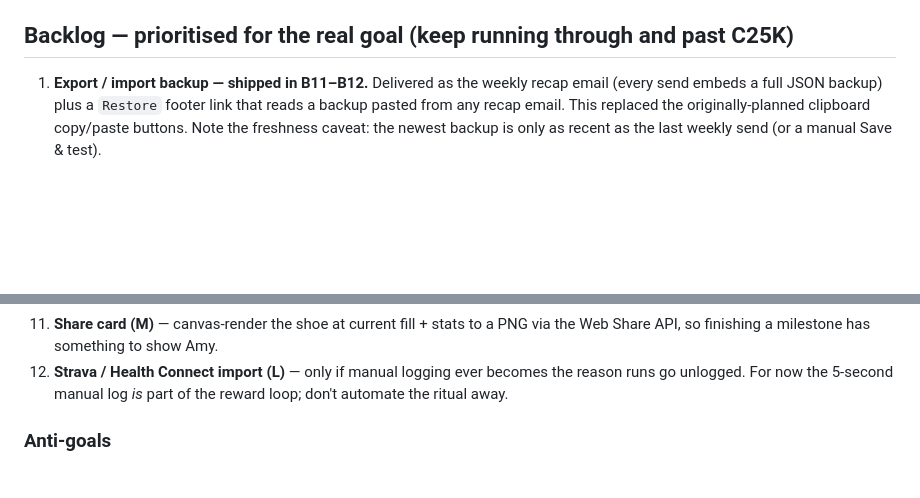
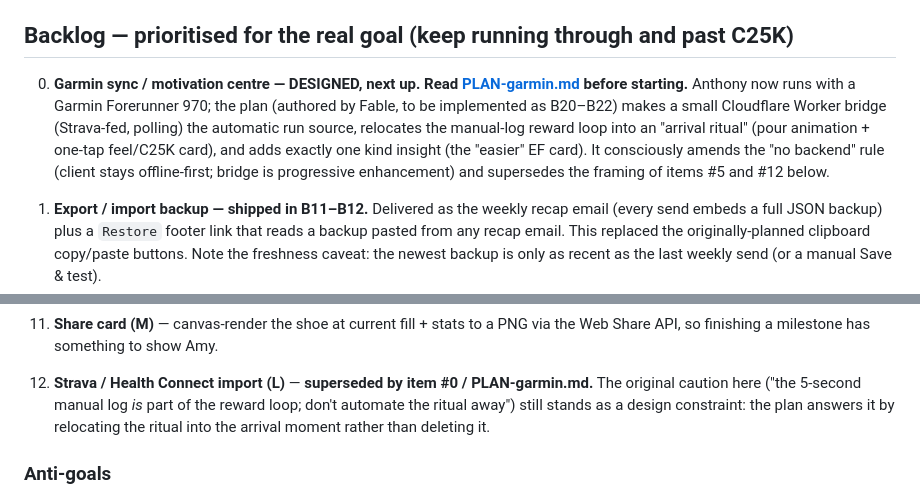
Before and after one commit to AnthonyGeo3/Tread, a Markdown page: CLAUDE.md, 2 parts joined by grey strips. Rendered like a GitHub page; blank space fills up the shorter version.

```diff
--- a/CLAUDE.md
+++ b/CLAUDE.md
@@ -248,6 +248,15 @@ B19: C25K↔next-run decoupling, one-click advance, and a dual distance input.
 
 ## Backlog — prioritised for the real goal (keep running through and past C25K)
 
+0. **Garmin sync / motivation centre — DESIGNED, next up. Read [PLAN-garmin.md](PLAN-garmin.md)
+   before starting.** Anthony now runs with a Garmin Forerunner 970; the plan (authored by
+   Fable, to be implemented as B20–B22) makes a small Cloudflare Worker bridge
+   (Strava-fed, polling) the automatic run source, relocates the manual-log reward loop
+   into an "arrival ritual" (pour animation + one-tap feel/C25K card), and adds exactly
+   one kind insight (the "easier" EF card). It consciously amends the "no backend" rule
+   (client stays offline-first; bridge is progressive enhancement) and supersedes the
+   framing of items #5 and #12 below.
+
 1. **Export / import backup — shipped in B11–B12.** Delivered as the weekly recap email
    (every send embeds a full JSON backup) plus a `Restore` footer link that reads a backup
    pasted from any recap email. This replaced the originally-planned clipboard copy/paste
@@ -284,9 +293,10 @@ B19: C25K↔next-run decoupling, one-click advance, and a dual distance input.
     prove insufficient — reminders he asked for feel supportive, ones he didn't feel like nagging.
 11. **Share card (M)** — canvas-render the shoe at current fill + stats to a PNG via
     the Web Share API, so finishing a milestone has something to show Amy.
-12. **Strava / Health Connect import (L)** — only if manual logging ever becomes the
-    reason runs go unlogged. For now the 5-second manual log *is* part of the reward
-    loop; don't automate the ritual away.
+12. **Strava / Health Connect import (L)** — **superseded by item #0 / PLAN-garmin.md.**
+    The original caution here ("the 5-second manual log *is* part of the reward loop;
+    don't automate the ritual away") still stands as a design constraint: the plan
+    answers it by relocating the ritual into the arrival moment rather than deleting it.
 
 ### Anti-goals
 
```
Also changed, not shown: PLAN-garmin.md (added, +277 -0 lines).
